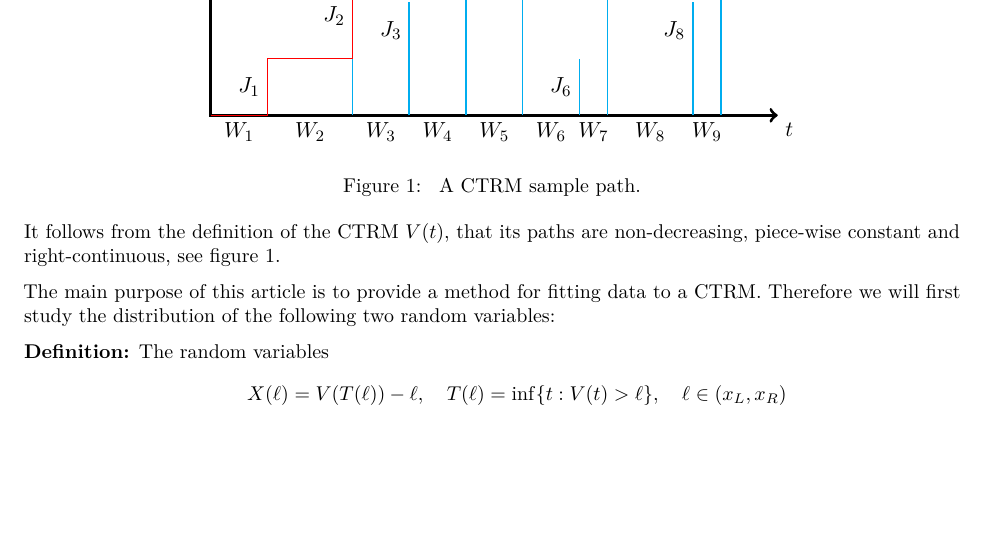
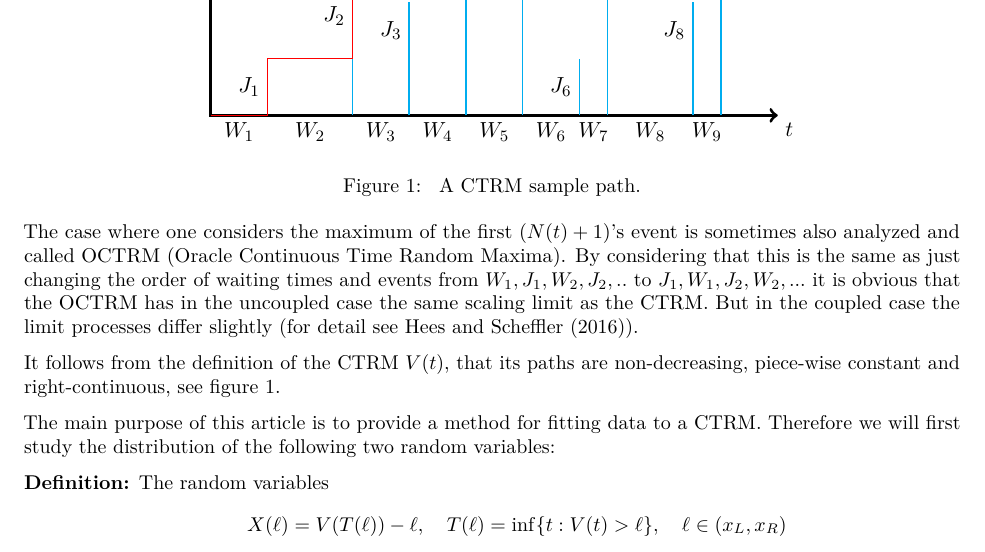
Before and after one commit to strakaps/CTRE, an R Markdown document (stabplot-paper/stab-plot-paper.Rmd): part of page 2 of 10, cut so that both start at the same text, the shorter picture padded with empty space. Rendered offline with R 4.5, knitr and Pandoc, then LaTeX, with nearby package versions; drawn as R Markdown's standard PDF in place of the format the file asks for; code that draws random numbers runs with fixed seeds of ours; some code elsewhere in the file could not run offline.

Commit message:
Adding a comment on OCTRMs and their limit

```diff
--- a/stabplot-paper/stab-plot-paper.Rmd
+++ b/stabplot-paper/stab-plot-paper.Rmd
@@ -140,6 +140,8 @@ If $W$ and $J$ are independent, the CTRM is said to be *uncoupled*.
 We let $M(0) = x_L$.
 
 ![\label{fig:ctrm} A CTRM sample path.](just-tikz-figure0.pdf)
+
+The case where one considers the maximum of the first $(N(t)+1)$'s event is sometimes also analyzed and called OCTRM (Oracle Continuous Time Random Maxima). By considering that this is the same as just changing the order of waiting times and events from $W_1,J_1,W_2,J_2,..$ to $J_1,W_1,J_2,W_2,...$ it is obvious that the OCTRM has in the uncoupled case the same scaling limit as the CTRM. But in the coupled case the limit processes differ slightly (for detail see @Hees16).
 
 It follows from the definition of the CTRM $V(t)$, that its paths are
 non-decreasing, piece-wise constant and right-continuous, see figure
```
